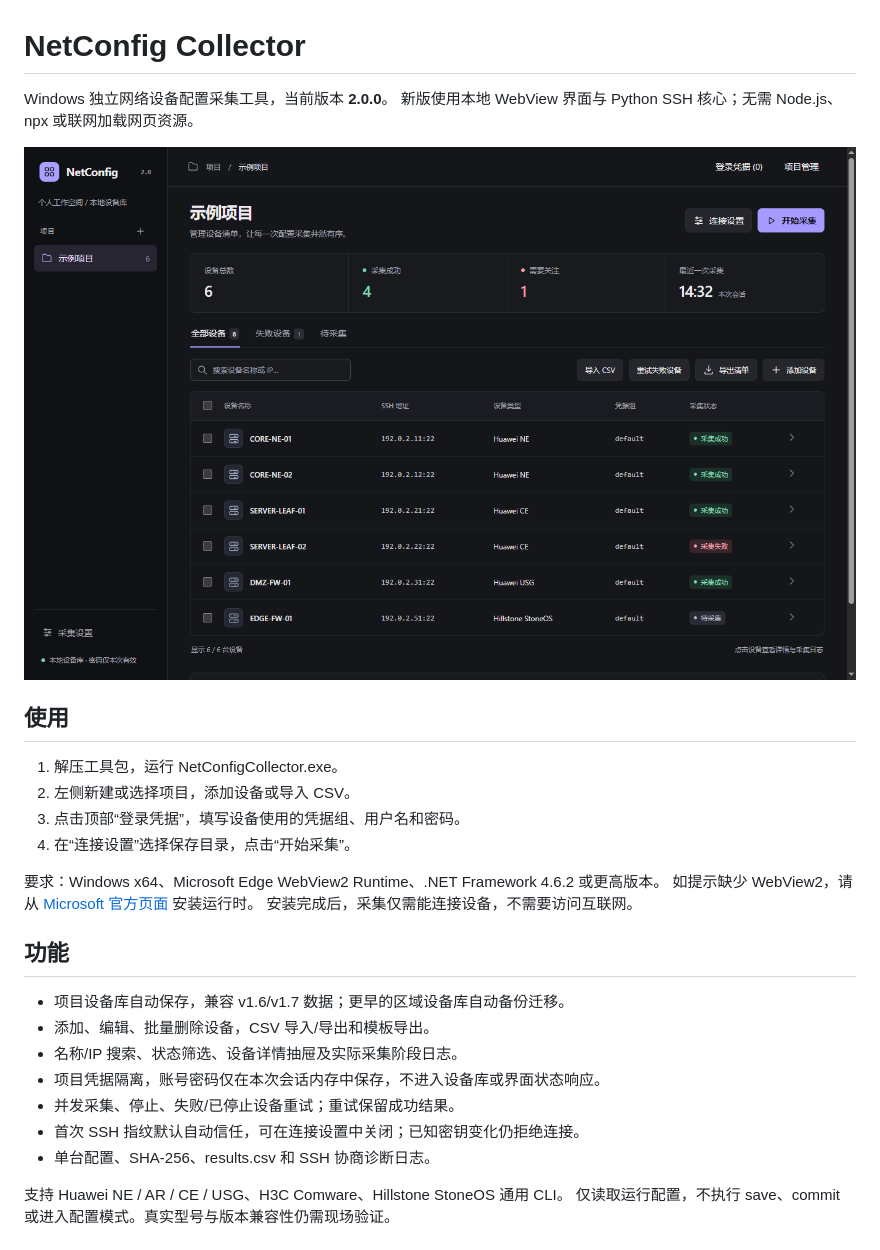
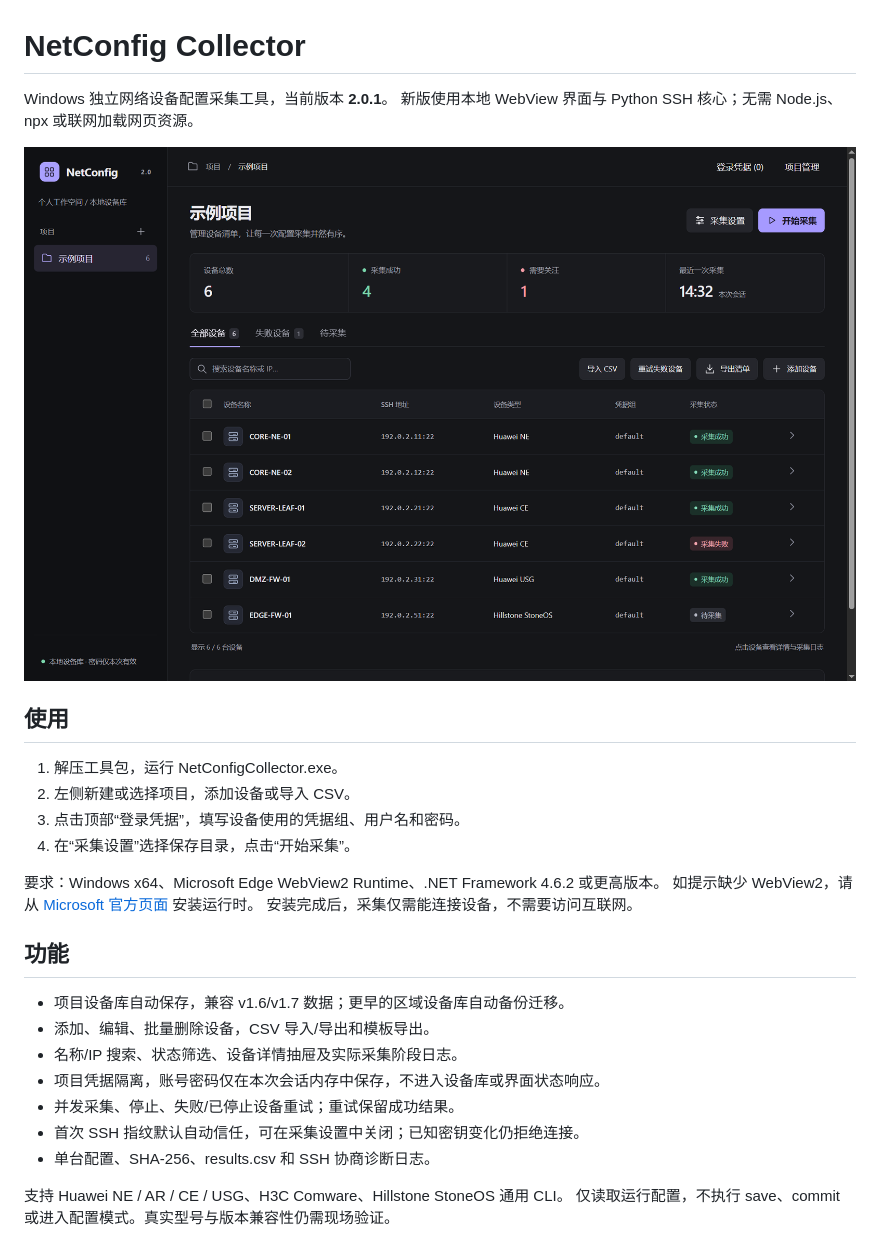
Before and after one commit to ThinYoungXy/netconfig-collector, a Markdown page: README.md, the part around the change. Rendered like a GitHub page; pictures changed too: docs/preview.png.

```diff
--- a/README.md
+++ b/README.md
@@ -1,6 +1,6 @@
 # NetConfig Collector
 
-Windows 独立网络设备配置采集工具，当前版本 **2.0.0**。
+Windows 独立网络设备配置采集工具，当前版本 **2.0.1**。
 新版使用本地 WebView 界面与 Python SSH 核心；无需 Node.js、npx 或联网加载网页资源。
 
 ![实际桌面界面（示例设备与状态）](docs/preview.png)
@@ -10,7 +10,7 @@ Windows 独立网络设备配置采集工具，当前版本 **2.0.0**。
 1. 解压工具包，运行 NetConfigCollector.exe。
 2. 左侧新建或选择项目，添加设备或导入 CSV。
 3. 点击顶部“登录凭据”，填写设备使用的凭据组、用户名和密码。
-4. 在“连接设置”选择保存目录，点击“开始采集”。
+4. 在“采集设置”选择保存目录，点击“开始采集”。
 
 要求：Windows x64、Microsoft Edge WebView2 Runtime、.NET Framework 4.6.2 或更高版本。
 如提示缺少 WebView2，请从 [Microsoft 官方页面](https://developer.microsoft.com/microsoft-edge/webview2/) 安装运行时。
@@ -23,7 +23,7 @@ Windows 独立网络设备配置采集工具，当前版本 **2.0.0**。
 - 名称/IP 搜索、状态筛选、设备详情抽屉及实际采集阶段日志。
 - 项目凭据隔离，账号密码仅在本次会话内存中保存，不进入设备库或界面状态响应。
 - 并发采集、停止、失败/已停止设备重试；重试保留成功结果。
-- 首次 SSH 指纹默认自动信任，可在连接设置中关闭；已知密钥变化仍拒绝连接。
+- 首次 SSH 指纹默认自动信任，可在采集设置中关闭；已知密钥变化仍拒绝连接。
 - 单台配置、SHA-256、results.csv 和 SSH 协商诊断日志。
 
 支持 Huawei NE / AR / CE / USG、H3C Comware、Hillstone StoneOS 通用 CLI。
```
Also changed, not shown: docs/使用说明.md (+2 -2 lines), docs/detail.png, 2 other files.
